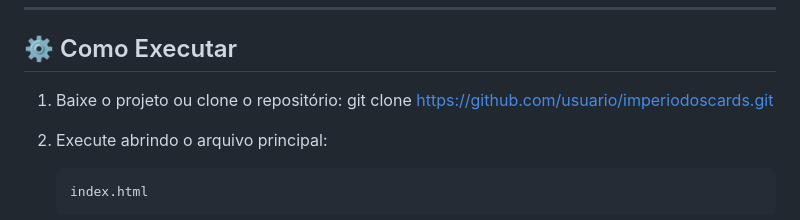
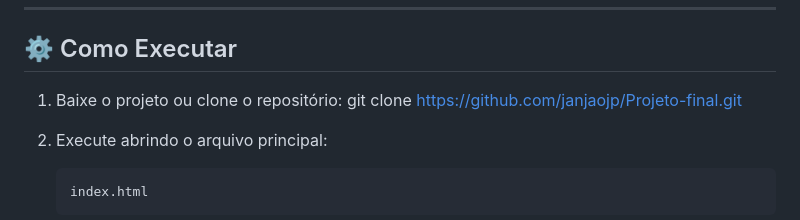
Before and after one commit to janjaojp/Projeto-final, a Markdown page: README.md, the part around the change. GitHub-like rendering.

Commit message:
Update repository URL in README

```diff
--- a/README.md
+++ b/README.md
@@ -68,7 +68,7 @@ O projeto apresenta guias detalhados, layout moderno, páginas exclusivas para c
 ## ⚙️ Como Executar
 
 1. Baixe o projeto ou clone o repositório:
-   git clone https://github.com/usuario/imperiodoscards.git
+   git clone https://github.com/janjaojp/Projeto-final.git
 
 
 2. Execute abrindo o arquivo principal:
```
